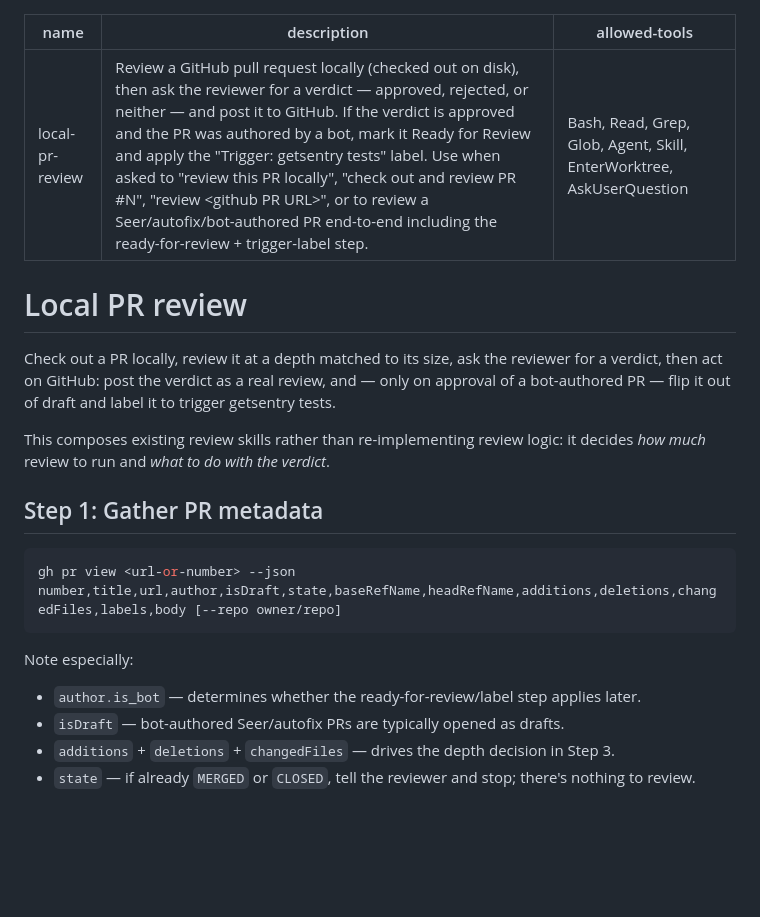
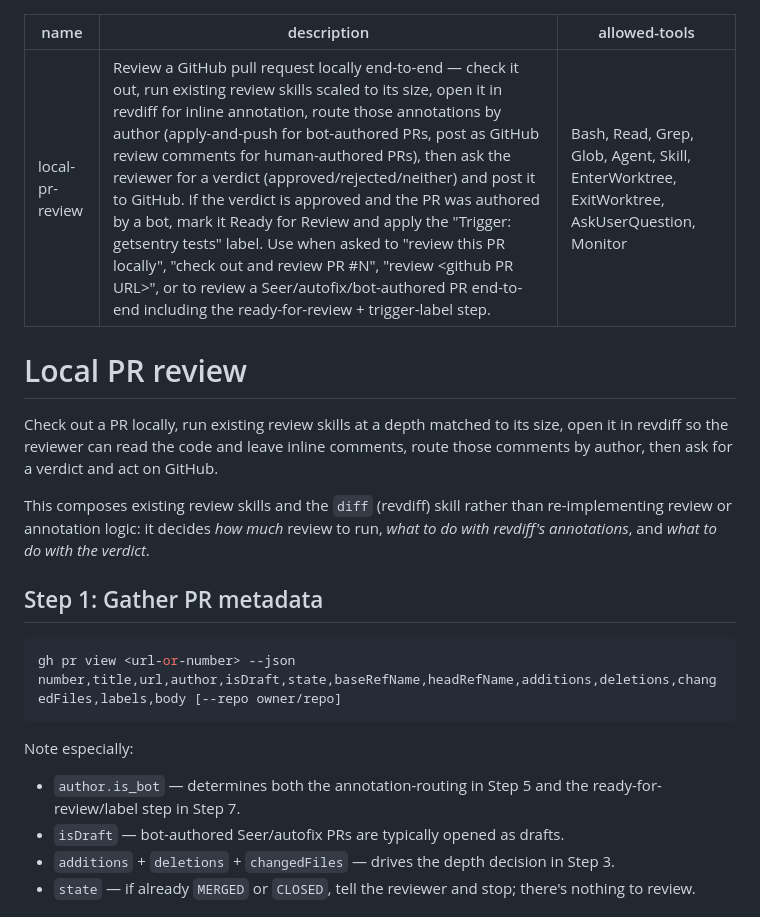
Before and after one commit to ryan953/skills, a Markdown page: skills/local-pr-review/SKILL.md, the part around one of its changes. Drawn GitHub-style; blank space fills up the shorter version.

````diff
--- a/skills/local-pr-review/SKILL.md
+++ b/skills/local-pr-review/SKILL.md
@@ -1,18 +1,20 @@
 ---
 name: local-pr-review
-description: Review a GitHub pull request locally (checked out on disk), then ask the reviewer for a verdict — approved, rejected, or neither — and post it to GitHub. If the verdict is approved and the PR was authored by a bot, mark it Ready for Review and apply the "Trigger: getsentry tests" label. Use when asked to "review this PR locally", "check out and review PR #N", "review <github PR URL>", or to review a Seer/autofix/bot-authored PR end-to-end including the ready-for-review + trigger-label step.
-allowed-tools: Bash, Read, Grep, Glob, Agent, Skill, EnterWorktree, AskUserQuestion
+description: Review a GitHub pull request locally end-to-end — check it out, run existing review skills scaled to its size, open it in revdiff for inline annotation, route those annotations by author (apply-and-push for bot-authored PRs, post as GitHub review comments for human-authored PRs), then ask the reviewer for a verdict (approved/rejected/neither) and post it to GitHub. If the verdict is approved and the PR was authored by a bot, mark it Ready for Review and apply the "Trigger: getsentry tests" label. Use when asked to "review this PR locally", "check out and review PR #N", "review <github PR URL>", or to review a Seer/autofix/bot-authored PR end-to-end including the ready-for-review + trigger-label step.
+allowed-tools: Bash, Read, Grep, Glob, Agent, Skill, EnterWorktree, ExitWorktree, AskUserQuestion, Monitor
 ---
 
 # Local PR review
 
-Check out a PR locally, review it at a depth matched to its size, ask the
-reviewer for a verdict, then act on GitHub: post the verdict as a real review,
-and — only on approval of a bot-authored PR — flip it out of draft and label
-it to trigger getsentry tests.
+Check out a PR locally, run existing review skills at a depth matched to its
+size, open it in revdiff so the reviewer can read the code and leave inline
+comments, route those comments by author, then ask for a verdict and act on
+GitHub.
 
-This composes existing review skills rather than re-implementing review logic:
-it decides *how much* review to run and *what to do with the verdict*.
+This composes existing review skills and the `diff` (revdiff) skill rather
+than re-implementing review or annotation logic: it decides *how much* review
+to run, *what to do with revdiff's annotations*, and *what to do with the
+verdict*.
 
 ## Step 1: Gather PR metadata
 
@@ -21,7 +23,8 @@ gh pr view <url-or-number> --json number,title,url,author,isDraft,state,baseRefN
 ```
 
 Note especially:
-- `author.is_bot` — determines whether the ready-for-review/label step applies later.
+- `author.is_bot` — determines both the annotation-routing in Step 5 and the
+  ready-for-review/label step in Step 7.
 - `isDraft` — bot-authored Seer/autofix PRs are typically opened as drafts.
 - `additions` + `deletions` + `changedFiles` — drives the depth decision in Step 3.
 - `state` — if already `MERGED` or `CLOSED`, tell the reviewer and stop; there's nothing to review.
````
Also changed, not shown: other parts of skills/local-pr-review/SKILL.md (+87 -21 lines).
